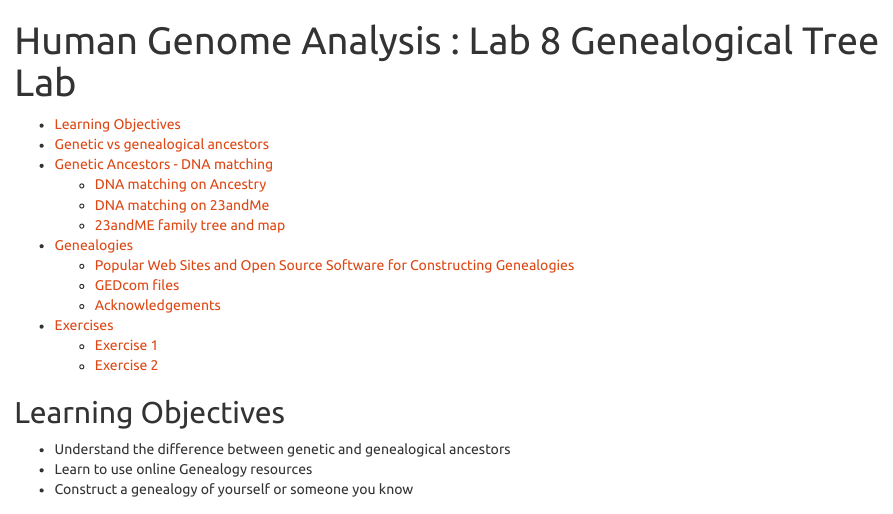
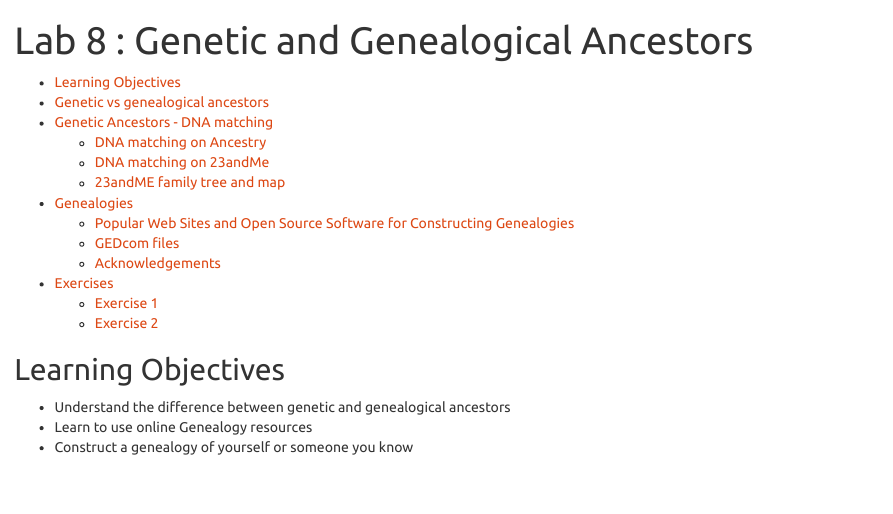
Before and after one commit to jeffreyblanchard/HumGen2021R, an R Markdown document (HumGen_Lab8_genetic_ancestors.Rmd): the page in a window 1100 px wide, from its top. The pictures show the output file HumGen_Lab8_genetic_ancestors.html that the author committed with the source, opened offline.

Commit message:
Update Lab 8

```diff
--- a/HumGen_Lab8_genetic_ancestors.Rmd
+++ b/HumGen_Lab8_genetic_ancestors.Rmd
@@ -1,5 +1,5 @@
 ---
-title: "Human Genome Analysis : Lab 8 Genealogical Tree Lab"
+title: "Lab 8 : Genetic and Genealogical Ancestors"
 output:
   html_document:
     toc: true
```
Also changed, not shown: HumGen_Lab8_genetic_ancestors.html.
